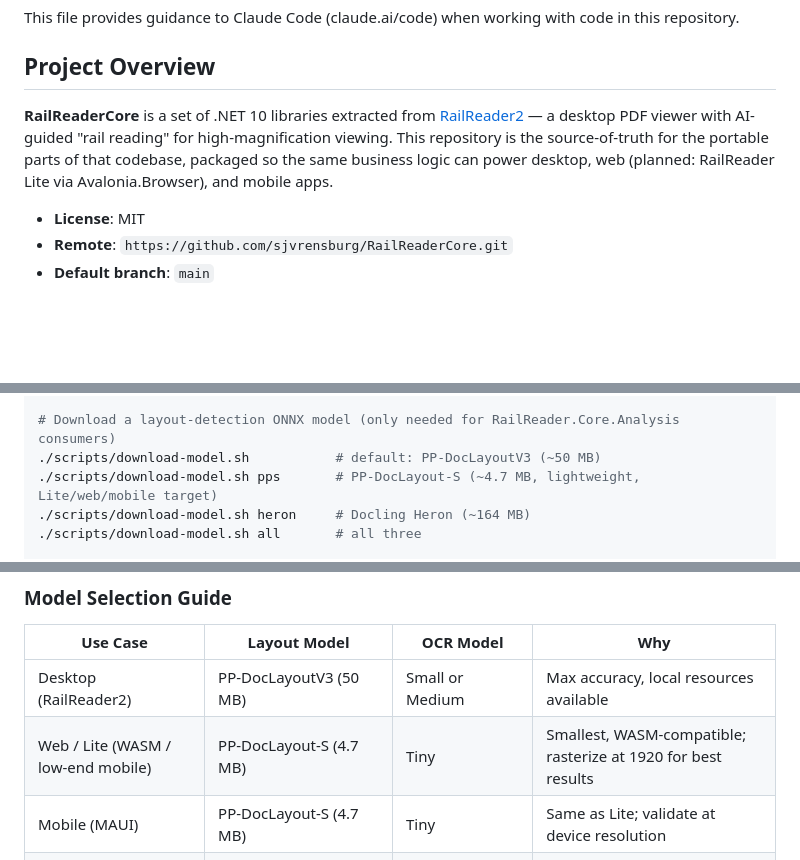
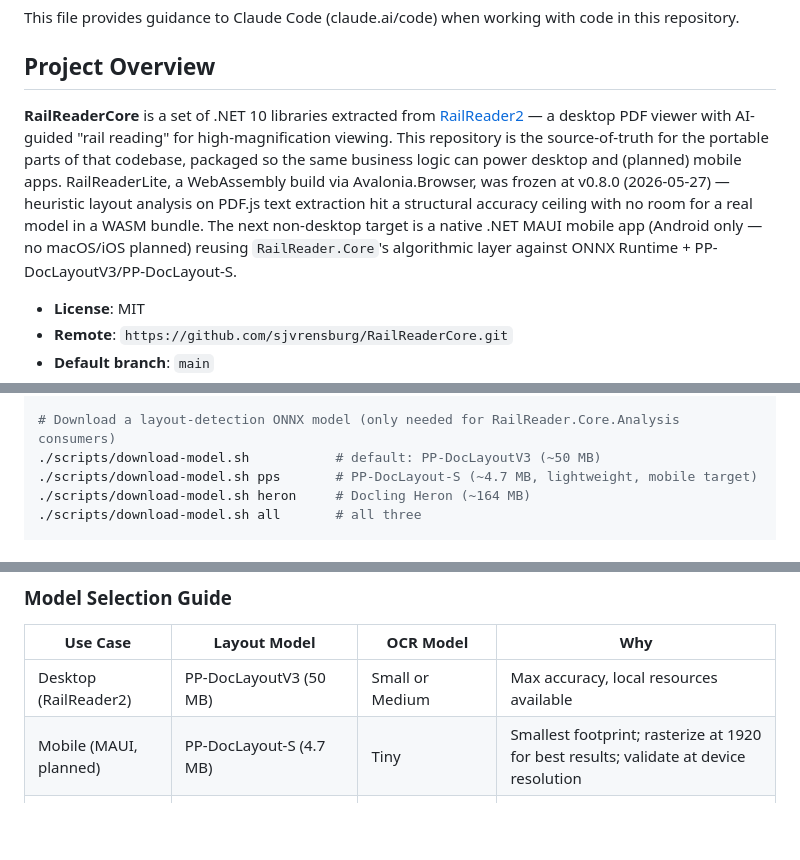
Before and after one commit to sjvrensburg/RailReaderCore, a Markdown page: CLAUDE.md, 3 parts joined by grey strips. GitHub-like rendering; blank space fills up the shorter version.

```diff
--- a/CLAUDE.md
+++ b/CLAUDE.md
@@ -4,7 +4,7 @@ This file provides guidance to Claude Code (claude.ai/code) when working with co
 
 ## Project Overview
 
-**RailReaderCore** is a set of .NET 10 libraries extracted from [RailReader2](https://github.com/sjvrensburg/railreader2) — a desktop PDF viewer with AI-guided "rail reading" for high-magnification viewing. This repository is the source-of-truth for the portable parts of that codebase, packaged so the same business logic can power desktop, web (planned: RailReader Lite via Avalonia.Browser), and mobile apps.
+**RailReaderCore** is a set of .NET 10 libraries extracted from [RailReader2](https://github.com/sjvrensburg/railreader2) — a desktop PDF viewer with AI-guided "rail reading" for high-magnification viewing. This repository is the source-of-truth for the portable parts of that codebase, packaged so the same business logic can power desktop and (planned) mobile apps. RailReaderLite, a WebAssembly build via Avalonia.Browser, was frozen at v0.8.0 (2026-05-27) — heuristic layout analysis on PDF.js text extraction hit a structural accuracy ceiling with no room for a real model in a WASM bundle. The next non-desktop target is a native .NET MAUI mobile app (Android only — no macOS/iOS planned) reusing `RailReader.Core`'s algorithmic layer against ONNX Runtime + PP-DocLayoutV3/PP-DocLayout-S.
 
 - **License**: MIT
 - **Remote**: `https://github.com/sjvrensburg/RailReaderCore.git`
@@ -31,7 +31,7 @@ for i in {1..10}; do dotnet test tests/RailReader.Core.Tests -c Release --filter
 
 # Download a layout-detection ONNX model (only needed for RailReader.Core.Analysis consumers)
 ./scripts/download-model.sh           # default: PP-DocLayoutV3 (~50 MB)
-./scripts/download-model.sh pps       # PP-DocLayout-S (~4.7 MB, lightweight, Lite/web/mobile target)
+./scripts/download-model.sh pps       # PP-DocLayout-S (~4.7 MB, lightweight, mobile target)
 ./scripts/download-model.sh heron     # Docling Heron (~164 MB)
 ./scripts/download-model.sh all       # all three
 
@@ -48,8 +48,7 @@ for i in {1..10}; do dotnet test tests/RailReader.Core.Tests -c Release --filter
 | Use Case | Layout Model | OCR Model | Why |
 |----------|--------------|-----------|-----|
 | Desktop (RailReader2) | PP-DocLayoutV3 (50 MB) | Small or Medium | Max accuracy, local resources available |
-| Web / Lite (WASM / low-end mobile) | PP-DocLayout-S (4.7 MB) | Tiny | Smallest, WASM-compatible; rasterize at 1920 for best results |
-| Mobile (MAUI) | PP-DocLayout-S (4.7 MB) | Tiny | Same as Lite; validate at device resolution |
+| Mobile (MAUI, planned) | PP-DocLayout-S (4.7 MB) | Tiny | Smallest footprint; rasterize at 1920 for best results; validate at device resolution |
 | Pure text (no layouts) | TextLayoutAnalyzer (built-in) | (not needed) | Fallback when no model; recovers blocks from text layer only |
 | Scanned PDFs | any model | Full recognition needed | Text layer is missing; OCR fills in char boxes & line order |
 
```
Also changed, not shown: other parts of CLAUDE.md (+4 -4 lines).
